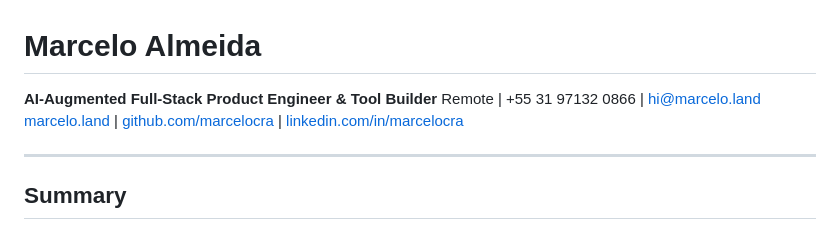
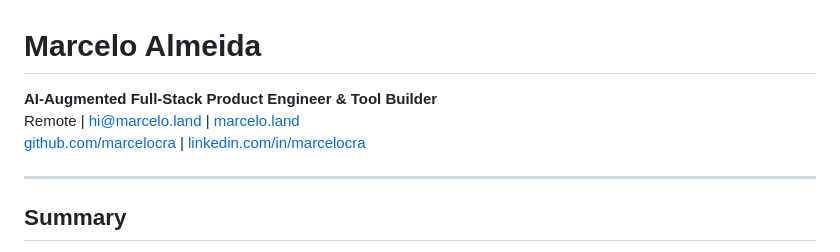
Before and after one commit to marcelocra/marcelocra, a Markdown page: docs/resume.md, the part around the change. Rendered like a GitHub page.

Commit message:
fix: use correct formatting

```diff
--- a/docs/resume.md
+++ b/docs/resume.md
@@ -1,8 +1,8 @@
 # Marcelo Almeida
 
-**AI-Augmented Full-Stack Product Engineer & Tool Builder**
-Remote | +55 31 97132 0866 | [hi@marcelo.land](mailto:hi@marcelo.land)
-[marcelo.land](https://marcelo.land) | [github.com/marcelocra](https://github.com/marcelocra) | [linkedin.com/in/marcelocra](https://linkedin.com/in/marcelocra)
+**AI-Augmented Full-Stack Product Engineer & Tool Builder**\
+Remote | [hi@marcelo.land](mailto:hi@marcelo.land) | [marcelo.land](https://marcelo.land)\
+[github.com/marcelocra](https://github.com/marcelocra) | [linkedin.com/in/marcelocra](https://linkedin.com/in/marcelocra)
 
 ---
 
```
